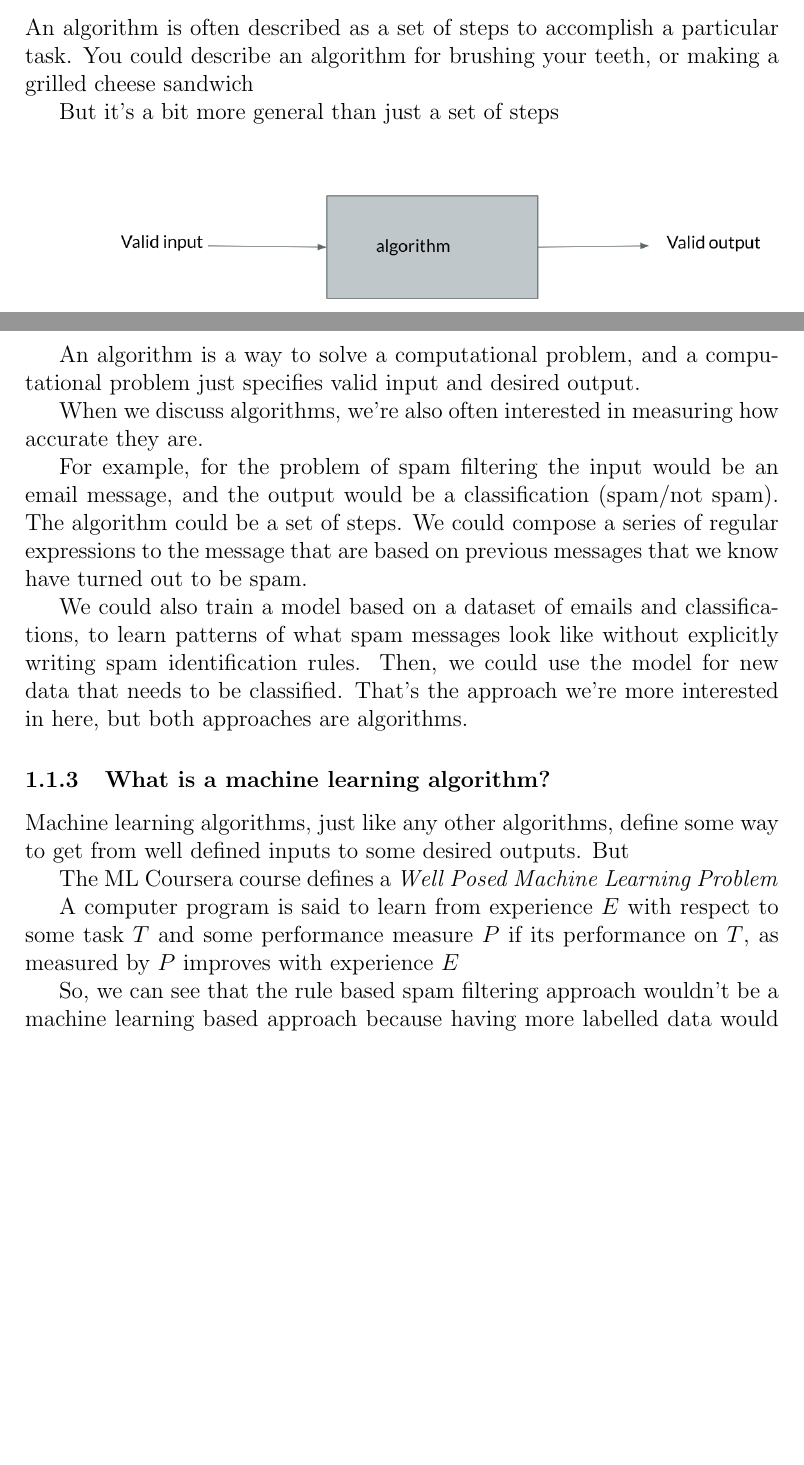
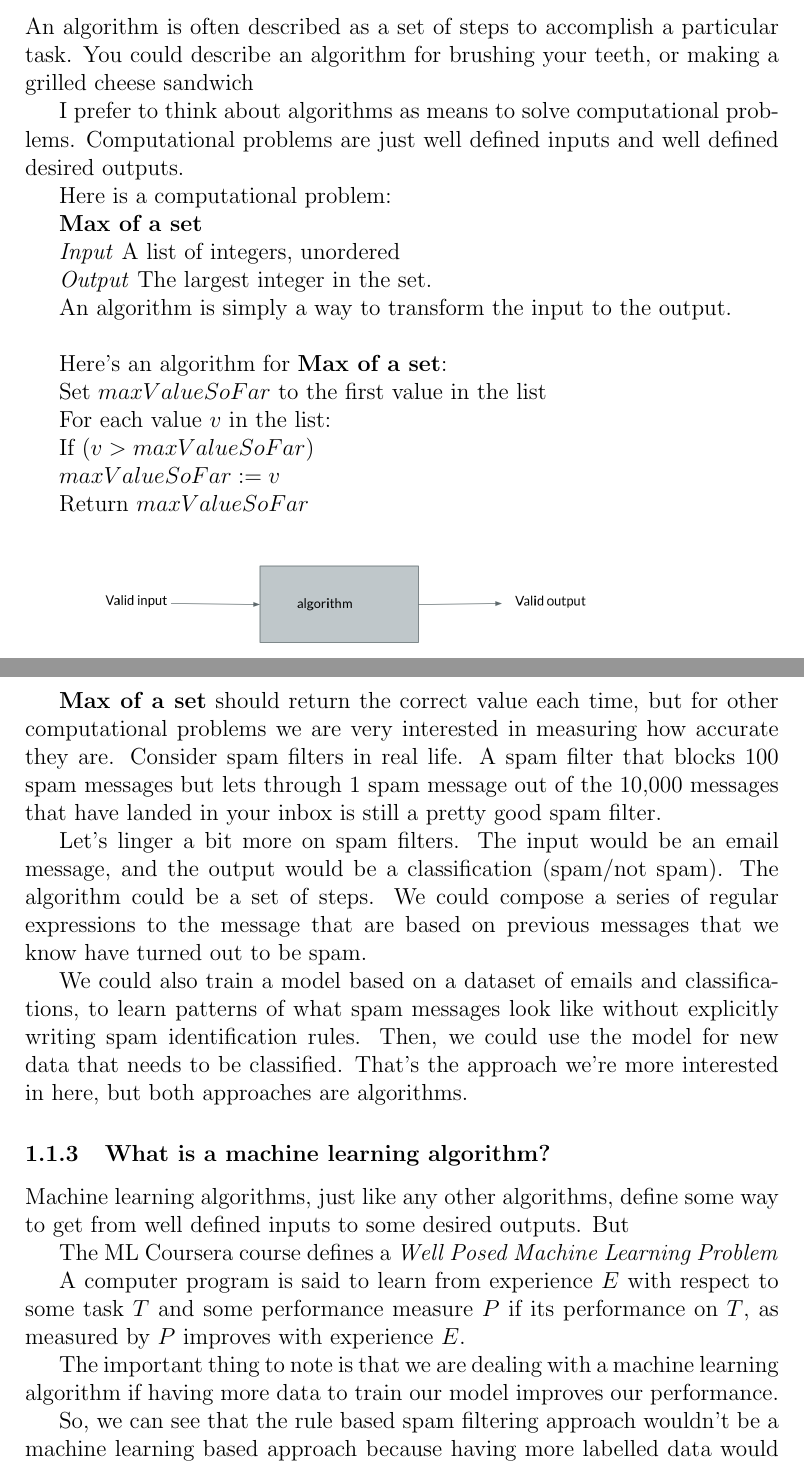
Before and after one commit to guardian/regression, a LaTeX document (tex/week1.tex): two parts of pages 2 and 3 of 10, joined at a grey line, cut so that both start at the same text, the shorter picture padded with empty space. Compiled offline with pdfLaTeX.

Commit message:
update what is an algorithm in week 1

```diff
--- a/tex/week1.tex
+++ b/tex/week1.tex
@@ -35,16 +39,36 @@ Machine learning algorithms can learn to do a particular task without being expl
 
 An algorithm is often described as a set of steps to accomplish a particular task. You could describe an algorithm for brushing your teeth, or making a grilled cheese sandwich
 
-But it's a bit more general than just a set of steps
+I prefer to think about algorithms as means to solve computational problems. Computational problems are just well defined inputs and well defined desired outputs.
 
-\includegraphics[width={\textwidth}]{algo-abstract}
+Here is a computational problem:
+
+\textbf{Max of a set}
+
+\textit{Input} A list of integers, unordered
+
+\textit{Output} The largest integer in the set.
+
+An algorithm is simply a way to transform the input to the output. \\
 
 
-An algorithm is a way to solve a computational problem, and a computational problem just specifies valid input and desired output.
+Here's an algorithm for \textbf{Max of a set}:
 
-When we discuss algorithms, we're also often interested in measuring how accurate they are.
+Set $maxValueSoFar$ to the first value in the list
 
-For example, for the problem of spam filtering the input would be an email message, and the output would be a classification (spam/not spam). The algorithm could be a set of steps. We could compose a series of regular expressions to the message that are based on previous messages that we know have turned out to be spam.
+For each value $v$ in the list:
+
+	If ($v > maxValueSoFar$)
+
+		$maxValueSoFar := v$
+
+Return $maxValueSoFar$
+
+\includegraphics[width={0.75\textwidth}]{algo-abstract}
+
+\textbf{Max of a set} should return the correct value each time, but for other computational problems we are very interested in measuring how accurate they are. Consider spam filters in real life. A spam filter that blocks 100 spam messages but lets through 1 spam message out of the 10,000 messages that have landed in your inbox is still a pretty good spam filter.
+
+Let's linger a bit more on spam filters. The input would be an email message, and the output would be a classification (spam/not spam). The algorithm could be a set of steps. We could compose a series of regular expressions to the message that are based on previous messages that we know have turned out to be spam.
 
 We could also train a model based on a dataset of emails and classifications, to learn patterns of what spam messages look like without explicitly writing spam identification rules. Then, we could use the model for new data that needs to be classified. That's the approach we're more interested in here, but both approaches are algorithms.
 
@@ -55,7 +79,9 @@ Machine learning algorithms, just like any other algorithms, define some way to
 The ML Coursera course defines a \textit{Well Posed Machine Learning Problem}
 
 A computer program is said to learn from experience $E$ with respect to some task $T$ and some performance measure $P$
-if its performance on $T$, as measured by $P$ improves with experience $E$
+if its performance on $T$, as measured by $P$ improves with experience $E$.
+
+The important thing to note is that we are dealing with a machine learning algorithm if having more data to train our model improves our performance.
 
 So, we can see that the rule based spam filtering approach wouldn't be a machine learning based approach because having more labelled data would not help us to classify spam any more accurately.
 
```
Also changed, not shown: tex/week1.pdf, tex/week1.tex (14 more changed lines), 2 other files.
